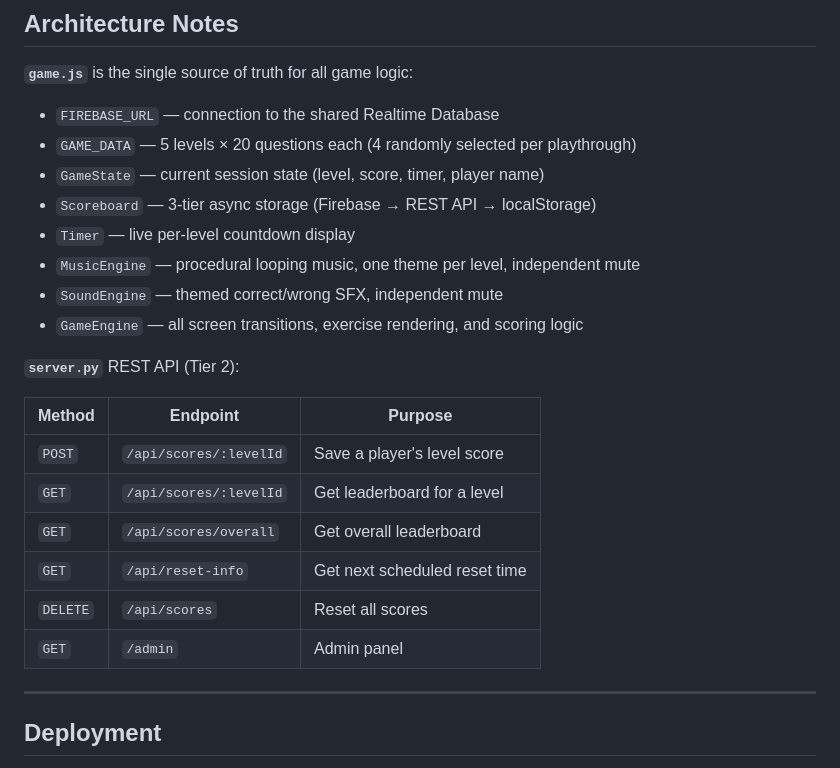
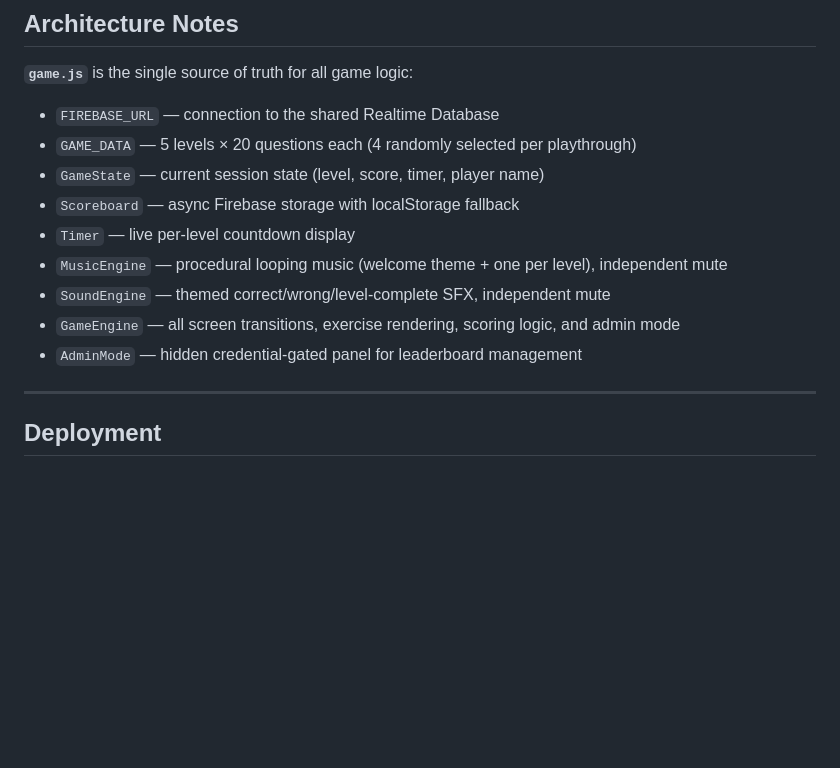
Before and after one commit to tantunescisco/PromptingGame, a Markdown page: README.md, the part around one of its changes. Rendered like a GitHub page; blank space fills up the shorter version.

```diff
--- a/README.md
+++ b/README.md
@@ -193,22 +130,12 @@ PromptingGame/
 - `FIREBASE_URL` — connection to the shared Realtime Database
 - `GAME_DATA` — 5 levels × 20 questions each (4 randomly selected per playthrough)
 - `GameState` — current session state (level, score, timer, player name)
-- `Scoreboard` — 3-tier async storage (Firebase → REST API → localStorage)
+- `Scoreboard` — async Firebase storage with localStorage fallback
 - `Timer` — live per-level countdown display
-- `MusicEngine` — procedural looping music, one theme per level, independent mute
-- `SoundEngine` — themed correct/wrong SFX, independent mute
-- `GameEngine` — all screen transitions, exercise rendering, and scoring logic
-
-**`server.py`** REST API (Tier 2):
-
-| Method | Endpoint | Purpose |
-|--------|----------|---------|
-| `POST` | `/api/scores/:levelId` | Save a player's level score |
-| `GET` | `/api/scores/:levelId` | Get leaderboard for a level |
-| `GET` | `/api/scores/overall` | Get overall leaderboard |
-| `GET` | `/api/reset-info` | Get next scheduled reset time |
-| `DELETE` | `/api/scores` | Reset all scores |
-| `GET` | `/admin` | Admin panel |
+- `MusicEngine` — procedural looping music (welcome theme + one per level), independent mute
+- `SoundEngine` — themed correct/wrong/level-complete SFX, independent mute
+- `GameEngine` — all screen transitions, exercise rendering, scoring logic, and admin mode
+- `AdminMode` — hidden credential-gated panel for leaderboard management
 
 ---
 
```
Also changed, not shown: other parts of README.md (+45 -108 lines).
